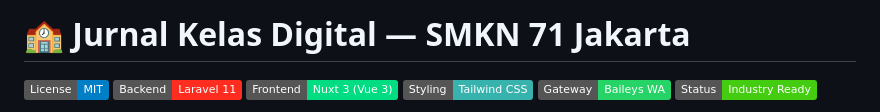
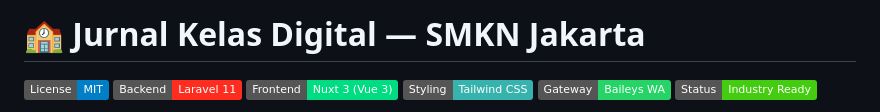
Before and after one commit to rapeskul-cyber/jurnal-kelas-digital, a Markdown page: README.md, the part around the change. Rendered like a GitHub page; badges without logos.

```diff
--- a/README.md
+++ b/README.md
@@ -1,4 +1,4 @@
-# 🏫 Jurnal Kelas Digital — SMKN 71 Jakarta
+# 🏫 Jurnal Kelas Digital — SMKN  Jakarta
 
 ![License](https://img.shields.io/badge/License-MIT-blue.svg)
 ![Laravel](https://img.shields.io/badge/Backend-Laravel_11-FF2D20?logo=laravel)
```
